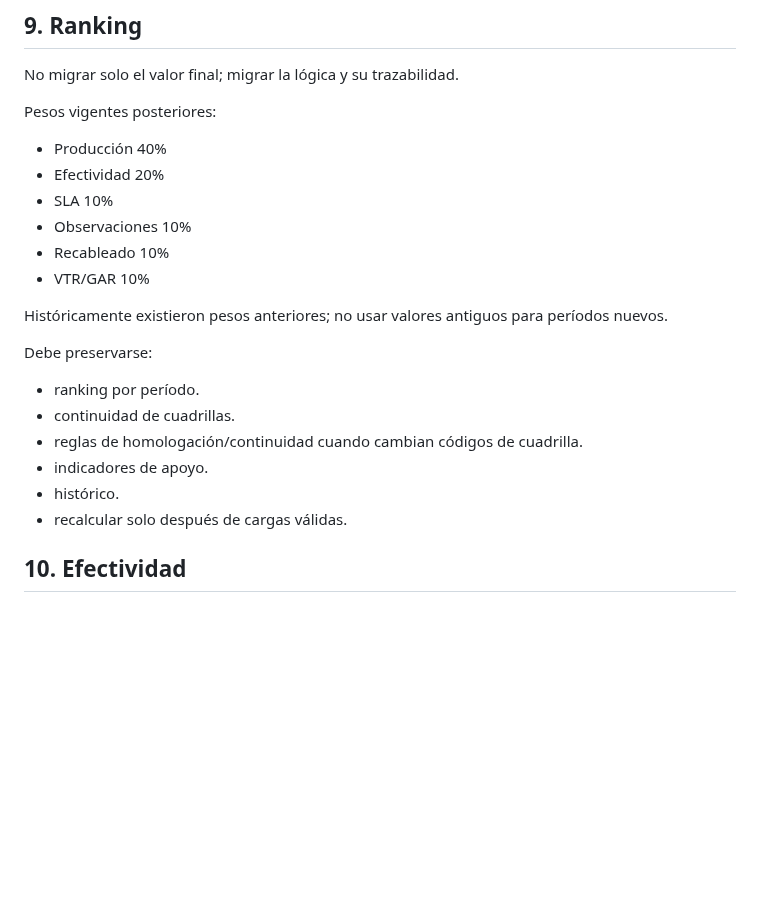
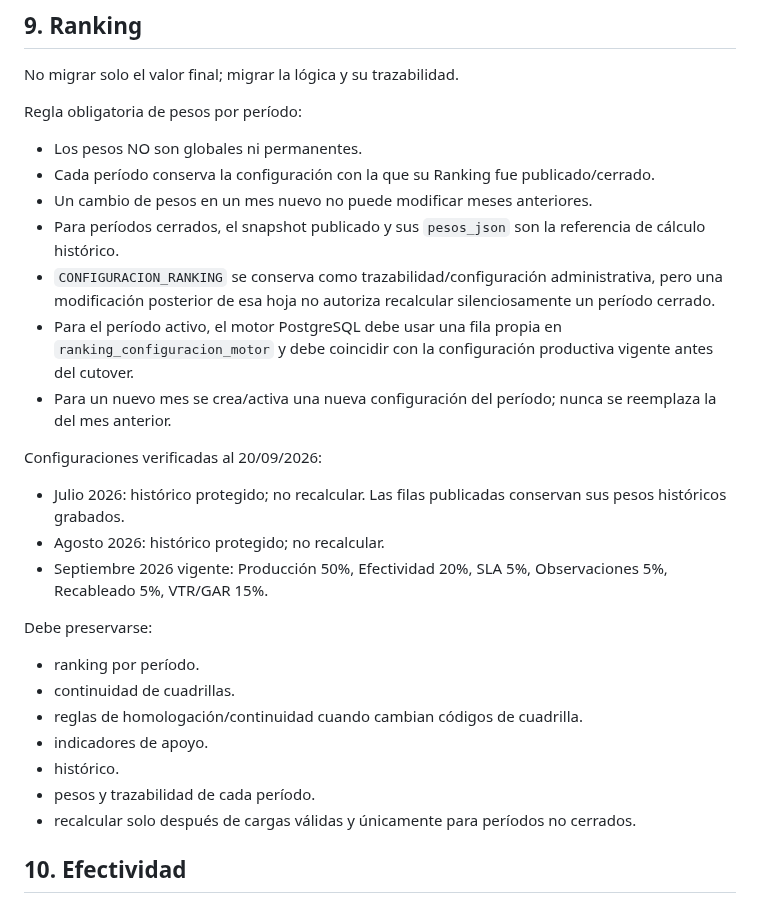
Before and after one commit to florescubasmao-oss/mivisual, a Markdown page: migration/04_master_migration_requirements.md, the part around the change. GitHub-like rendering; blank space fills up the shorter version.

Commit message:
fix(migration): ranking weights are period-specific

```diff
--- a/migration/04_master_migration_requirements.md
+++ b/migration/04_master_migration_requirements.md
@@ -156,15 +156,19 @@ Reglas consolidadas:
 
 No migrar solo el valor final; migrar la lógica y su trazabilidad.
 
-Pesos vigentes posteriores:
-- Producción 40%
-- Efectividad 20%
-- SLA 10%
-- Observaciones 10%
-- Recableado 10%
-- VTR/GAR 10%
+Regla obligatoria de pesos por período:
+- Los pesos NO son globales ni permanentes.
+- Cada período conserva la configuración con la que su Ranking fue publicado/cerrado.
+- Un cambio de pesos en un mes nuevo no puede modificar meses anteriores.
+- Para períodos cerrados, el snapshot publicado y sus `pesos_json` son la referencia de cálculo histórico.
+- `CONFIGURACION_RANKING` se conserva como trazabilidad/configuración administrativa, pero una modificación posterior de esa hoja no autoriza recalcular silenciosamente un período cerrado.
+- Para el período activo, el motor PostgreSQL debe usar una fila propia en `ranking_configuracion_motor` y debe coincidir con la configuración productiva vigente antes del cutover.
+- Para un nuevo mes se crea/activa una nueva configuración del período; nunca se reemplaza la del mes anterior.
 
-Históricamente existieron pesos anteriores; no usar valores antiguos para períodos nuevos.
+Configuraciones verificadas al 20/09/2026:
+- Julio 2026: histórico protegido; no recalcular. Las filas publicadas conservan sus pesos históricos grabados.
+- Agosto 2026: histórico protegido; no recalcular.
+- Septiembre 2026 vigente: Producción 50%, Efectividad 20%, SLA 5%, Observaciones 5%, Recableado 5%, VTR/GAR 15%.
 
 Debe preservarse:
 - ranking por período.
@@ -172,7 +176,8 @@ Debe preservarse:
 - reglas de homologación/continuidad cuando cambian códigos de cuadrilla.
 - indicadores de apoyo.
 - histórico.
-- recalcular solo después de cargas válidas.
+- pesos y trazabilidad de cada período.
+- recalcular solo después de cargas válidas y únicamente para períodos no cerrados.
 
 ## 10. Efectividad
 
```
